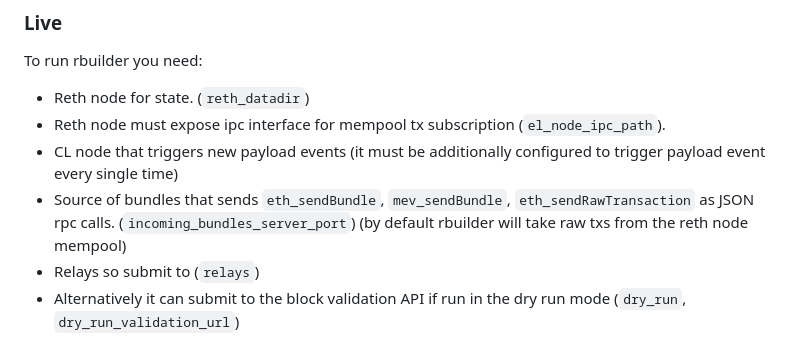
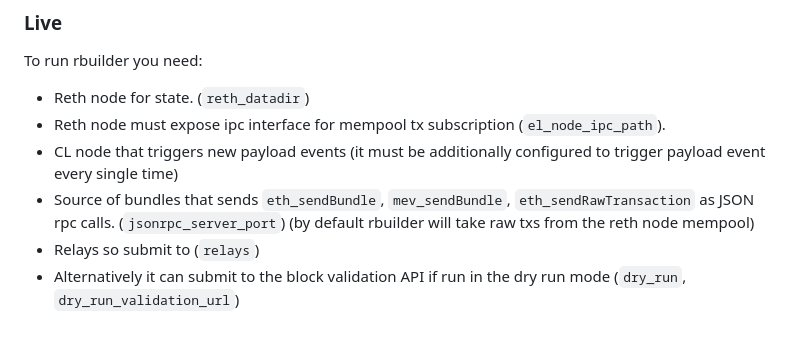
Before and after one commit to flashbots/rbuilder, a Markdown page: README.md, the part around the change. Rendered like a GitHub page.

Commit message:
parameter change

```diff
--- a/README.md
+++ b/README.md
@@ -35,7 +35,7 @@ To run rbuilder you need:
 * Reth node for state. (`reth_datadir`)
 * Reth node must expose ipc interface for mempool tx subscription (`el_node_ipc_path`).
 * CL node that triggers new payload events (it must be additionally configured to trigger payload event every single time)
-* Source of bundles that sends `eth_sendBundle`, `mev_sendBundle`, `eth_sendRawTransaction` as JSON rpc calls. (`incoming_bundles_server_port`)
+* Source of bundles that sends `eth_sendBundle`, `mev_sendBundle`, `eth_sendRawTransaction` as JSON rpc calls. (`jsonrpc_server_port`)
   (by default rbuilder will take raw txs from the reth node mempool)
 * Relays so submit to (`relays`)
 * Alternatively it can submit to the block validation API if run in the dry run mode (`dry_run`, `dry_run_validation_url`)
```
